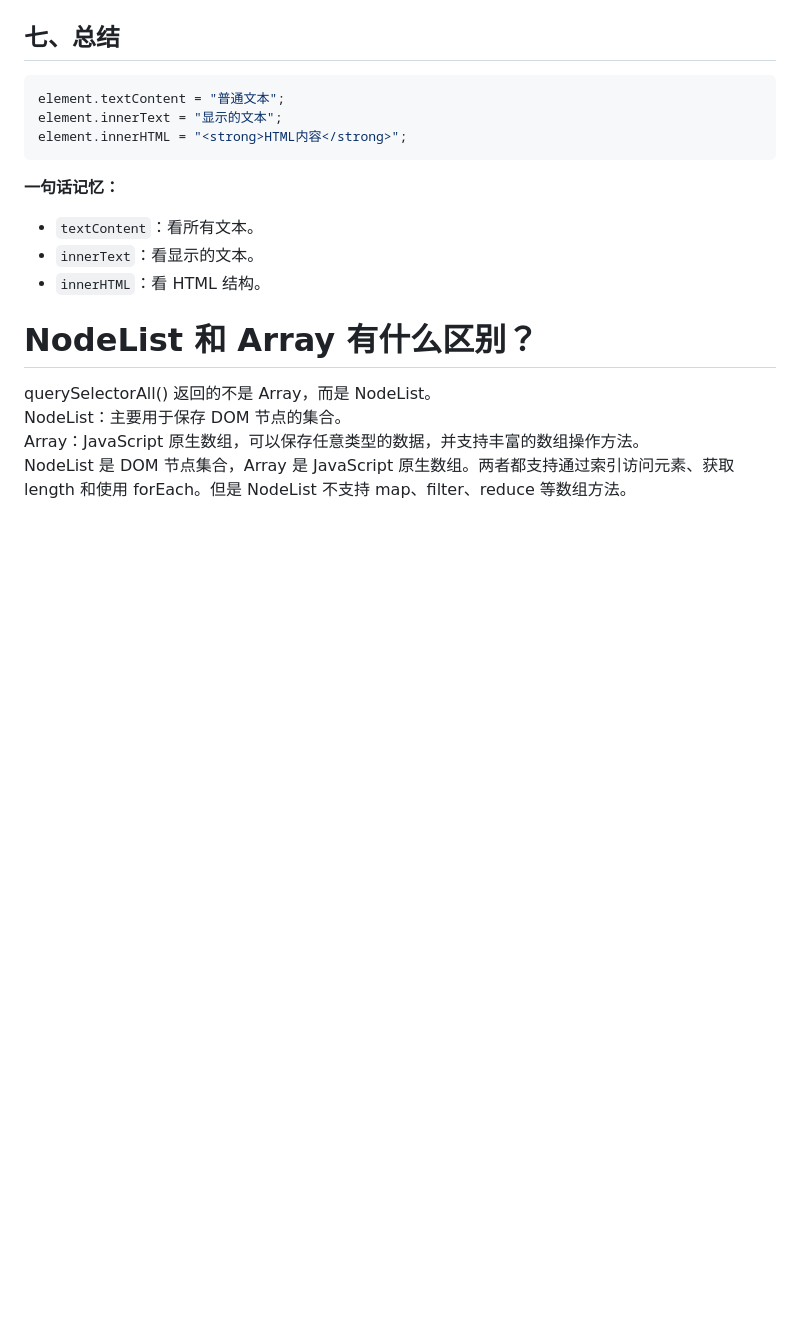
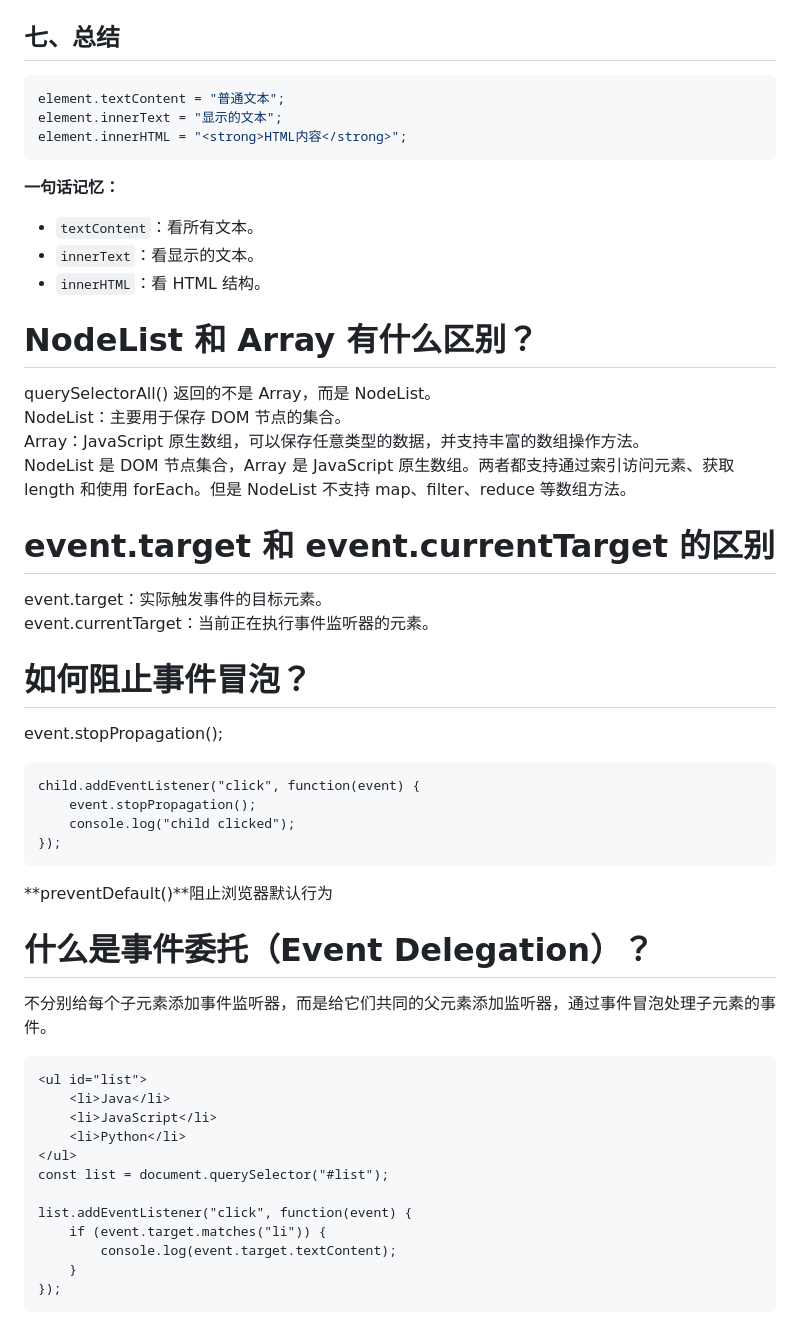
Before and after one commit to firstplaye/learning-notes, a Markdown page: JavaScript/DOM和BOM.md, the part around one of its changes. Rendered like a GitHub page; blank space fills up the shorter version.

````diff
--- a/JavaScript/DOM和BOM.md
+++ b/JavaScript/DOM和BOM.md
@@ -303,3 +304,34 @@ querySelectorAll() 返回的不是 Array，而是 NodeList。
 NodeList：主要用于保存 DOM 节点的集合。
 Array：JavaScript 原生数组，可以保存任意类型的数据，并支持丰富的数组操作方法。
 NodeList 是 DOM 节点集合，Array 是 JavaScript 原生数组。两者都支持通过索引访问元素、获取 length 和使用 forEach。但是 NodeList 不支持 map、filter、reduce 等数组方法。
+
+# event.target 和 event.currentTarget 的区别
+event.target：实际触发事件的目标元素。
+event.currentTarget：当前正在执行事件监听器的元素。
+
+# 如何阻止事件冒泡？
+event.stopPropagation();
+```
+child.addEventListener("click", function(event) {
+    event.stopPropagation();
+    console.log("child clicked");
+});
+```
+**preventDefault()**阻止浏览器默认行为
+
+# 什么是事件委托（Event Delegation）？
+不分别给每个子元素添加事件监听器，而是给它们共同的父元素添加监听器，通过事件冒泡处理子元素的事件。
+```
+<ul id="list">
+    <li>Java</li>
+    <li>JavaScript</li>
+    <li>Python</li>
+</ul>
+const list = document.querySelector("#list");
+
+list.addEventListener("click", function(event) {
+    if (event.target.matches("li")) {
+        console.log(event.target.textContent);
+    }
+});
+```
````
Also changed, not shown: other parts of JavaScript/DOM和BOM.md (+1 -0 lines), JavaScript/正则表达式.md (+2 -0 lines), JavaScript/认识 JavaScript.md (+22 -0 lines), JavaScript/image-6.png (added), JavaScript/image-7.png (added), JavaScript/image-8.png (added), JavaScript/image-9.png (added).
